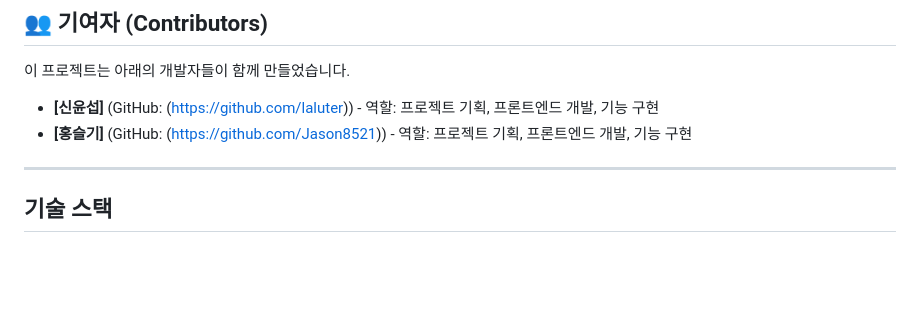
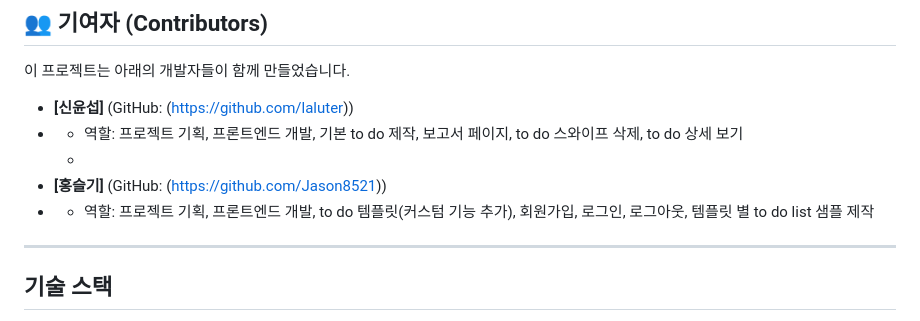
Before and after one commit to laluter/ToDoList_Web_project, a Markdown page: README.md, the part around the change. Rendered like a GitHub page; blank space fills up the shorter version.

```diff
--- a/README.md
+++ b/README.md
@@ -40,8 +40,11 @@ https://youtu.be/DnyW5bJ7734
 
 이 프로젝트는 아래의 개발자들이 함께 만들었습니다.
 
-- **[신윤섭]** (GitHub: (https://github.com/laluter)) - 역할: 프로젝트 기획, 프론트엔드 개발, 기능 구현
-- **[홍슬기]** (GitHub: (https://github.com/Jason8521)) - 역할: 프로젝트 기획, 프론트엔드 개발, 기능 구현
+- **[신윤섭]** (GitHub: (https://github.com/laluter))
+- - 역할: 프로젝트 기획, 프론트엔드 개발, 기본 to do 제작, 보고서 페이지, to do 스와이프 삭제, to do 상세 보기
+  -
+- **[홍슬기]** (GitHub: (https://github.com/Jason8521))
+- - 역할: 프로젝트 기획, 프론트엔드 개발, to do 템플릿(커스텀 기능 추가), 회원가입, 로그인, 로그아웃, 템플릿 별 to do list 샘플 제작
 
 ---
 
```
